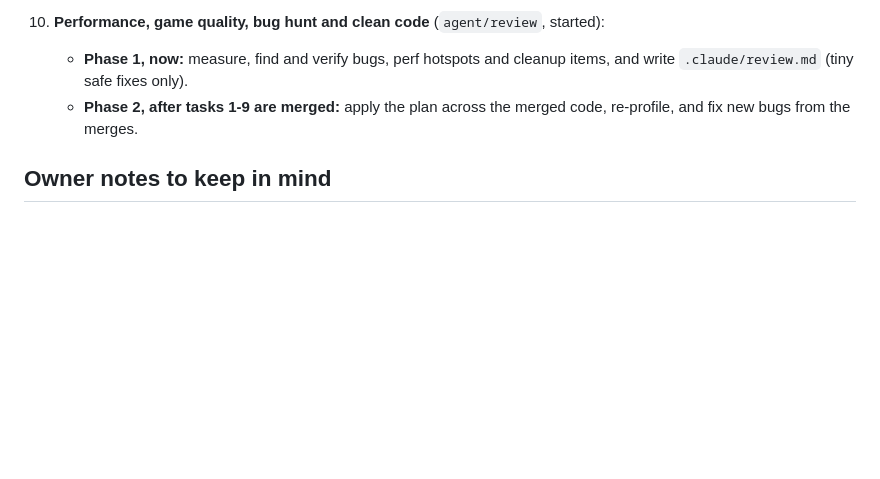
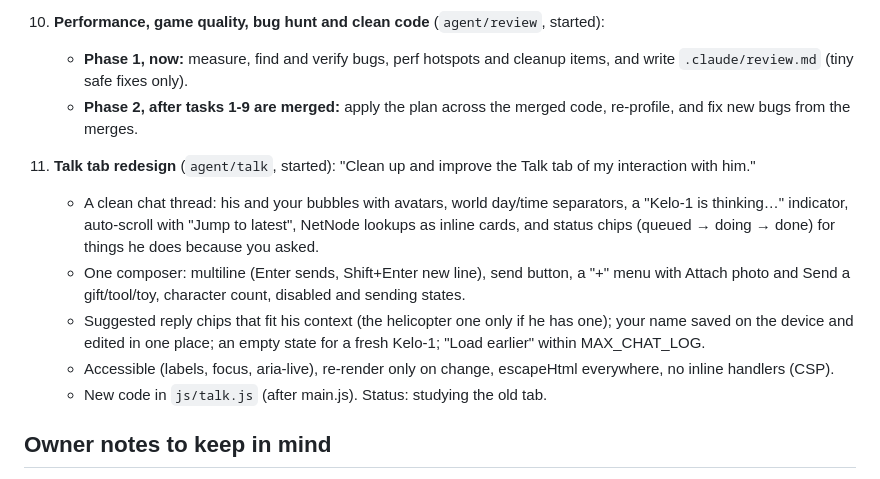
Before and after one commit to jeremiahaguirre/Kelo-bot-1, a Markdown page: .claude/tasks.md, the part around the change. GitHub-like rendering; blank space fills up the shorter version.

Commit message:
Add the Talk tab redesign to the open tasks

```diff
--- a/.claude/tasks.md
+++ b/.claude/tasks.md
@@ -105,6 +105,13 @@ Each helper agent works in its own git worktree at `/home/user/wt/<name>` on bra
     - **Phase 1, now:** measure, find and verify bugs, perf hotspots and cleanup items, and write `.claude/review.md` (tiny safe fixes only).
     - **Phase 2, after tasks 1-9 are merged:** apply the plan across the merged code, re-profile, and fix new bugs from the merges.
 
+11. **Talk tab redesign** (`agent/talk`, started): "Clean up and improve the Talk tab of my interaction with him."
+    - A clean chat thread: his and your bubbles with avatars, world day/time separators, a "Kelo-1 is thinking…" indicator, auto-scroll with "Jump to latest", NetNode lookups as inline cards, and status chips (queued → doing → done) for things he does because you asked.
+    - One composer: multiline (Enter sends, Shift+Enter new line), send button, a "+" menu with Attach photo and Send a gift/tool/toy, character count, disabled and sending states.
+    - Suggested reply chips that fit his context (the helicopter one only if he has one); your name saved on the device and edited in one place; an empty state for a fresh Kelo-1; "Load earlier" within MAX_CHAT_LOG.
+    - Accessible (labels, focus, aria-live), re-render only on change, escapeHtml everywhere, no inline handlers (CSP).
+    - New code in `js/talk.js` (after main.js). Status: studying the old tab.
+
 ## Owner notes to keep in mind
 - Commits are authored as jeremiahaguirre <46036250+jeremiahaguirre@users.noreply.github.com>, with no AI attribution. Never commit API keys. Don't push tags or releases.
 - "He can build anything", he can ask for lists of things, and code upgrades to his world.
```
